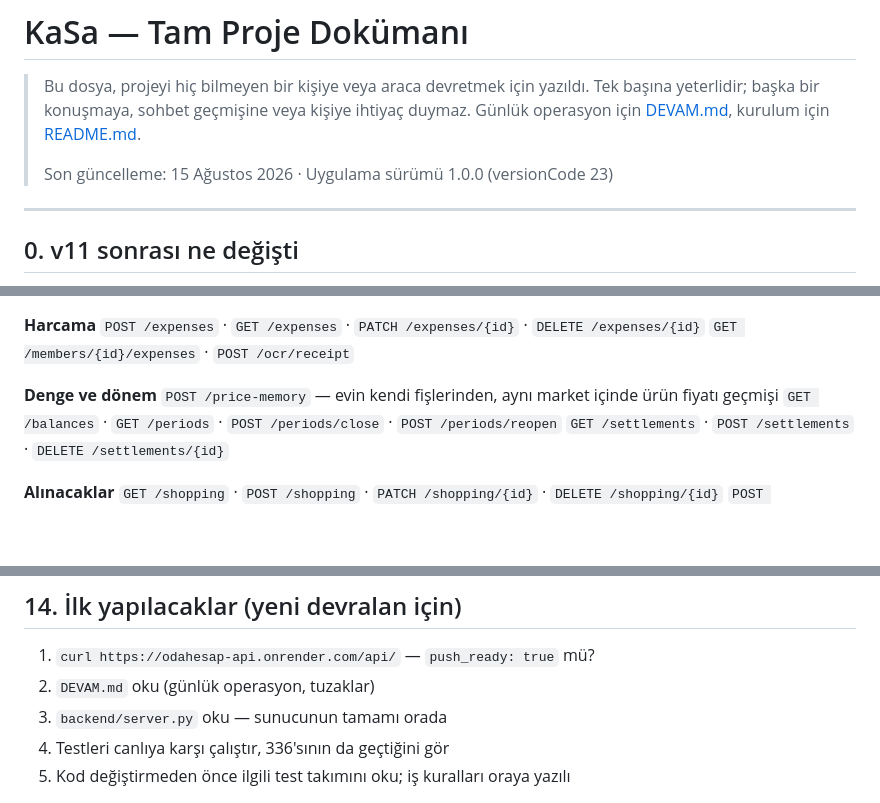
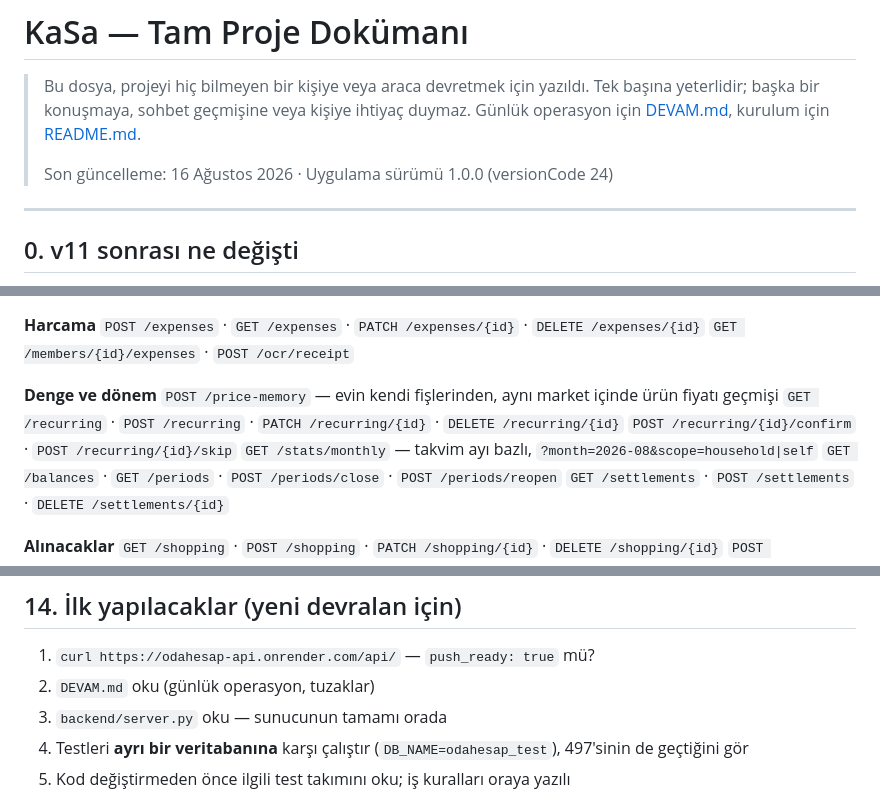
Before and after one commit to kdagdas/odahesap, a Markdown page: PROJE-DOKUMANI.md, 3 parts joined by grey strips. Drawn GitHub-style; blank space fills up the shorter version.

```diff
--- a/PROJE-DOKUMANI.md
+++ b/PROJE-DOKUMANI.md
@@ -5,7 +5,7 @@
 > ihtiyaç duymaz. Günlük operasyon için [DEVAM.md](DEVAM.md), kurulum için
 > [README.md](README.md).
 >
-> Son güncelleme: 15 Ağustos 2026 · Uygulama sürümü 1.0.0 (versionCode 23)
+> Son güncelleme: 16 Ağustos 2026 · Uygulama sürümü 1.0.0 (versionCode 24)
 
 ---
 
@@ -390,6 +403,9 @@ Tümü `/api` önekiyle. Sağlık ucu dışında hepsi `Authorization: Bearer <j
 
 **Denge ve dönem**
 `POST /price-memory` — evin kendi fişlerinden, aynı market içinde ürün fiyatı geçmişi
+`GET /recurring` · `POST /recurring` · `PATCH /recurring/{id}` · `DELETE /recurring/{id}`
+`POST /recurring/{id}/confirm` · `POST /recurring/{id}/skip`
+`GET /stats/monthly` — takvim ayı bazlı, `?month=2026-08&scope=household|self`
 `GET /balances` · `GET /periods` · `POST /periods/close` · `POST /periods/reopen`
 `GET /settlements` · `POST /settlements` · `DELETE /settlements/{id}`
 
@@ -704,7 +723,8 @@ sınırsız — çünkü kullanım başına para yakan tek şey odur.
 1. `curl https://odahesap-api.onrender.com/api/` — `push_ready: true` mü?
 2. `DEVAM.md` oku (günlük operasyon, tuzaklar)
 3. `backend/server.py` oku — sunucunun tamamı orada
-4. Testleri canlıya karşı çalıştır, 336'sının da geçtiğini gör
+4. Testleri **ayrı bir veritabanına** karşı çalıştır (`DB_NAME=odahesap_test`),
+   497'sinin de geçtiğini gör
 5. Kod değiştirmeden önce ilgili test takımını oku; iş kuralları oraya yazılı
 
 **Değiştirmeden önce iki kez düşünülecek yerler:** `_compute_balances()`,
```
Also changed, not shown: other parts of PROJE-DOKUMANI.md (+30 -14 lines), DEVAM.md (+6 -3 lines), SIRADAKI-TUR.md (+56 -49 lines).
